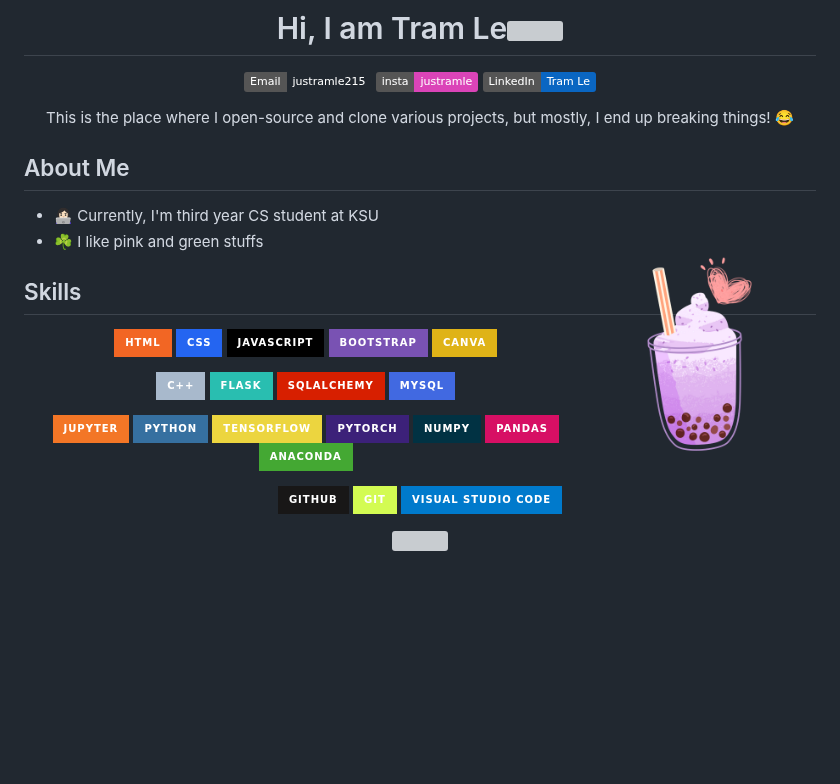
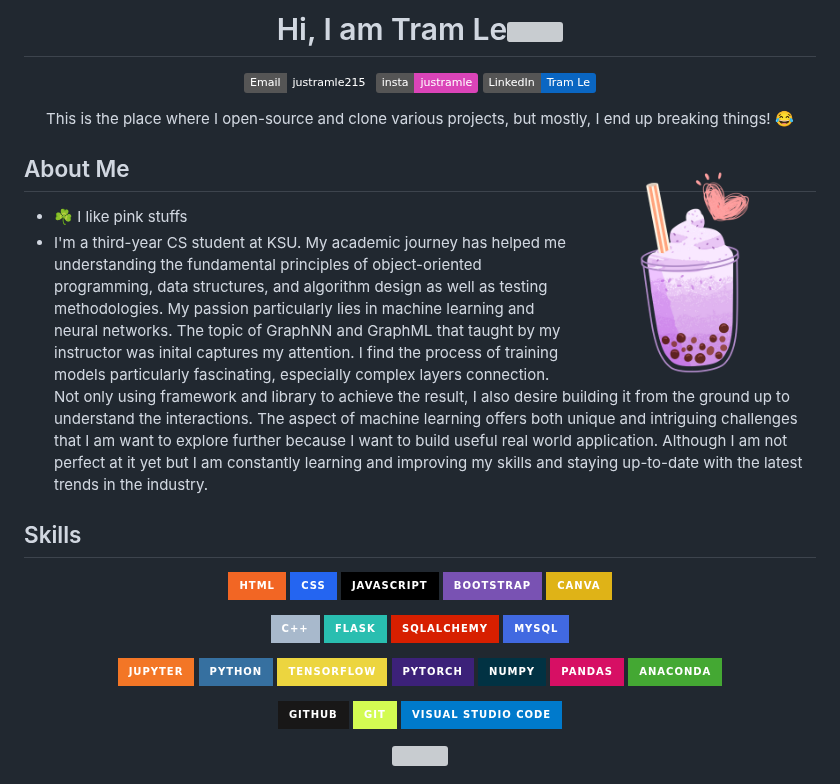
Before and after one commit to justramle/justramle, a Markdown page: README.md, the part around the change. GitHub-like rendering; badges without logos; blank space fills up the shorter version; grey boxes are pictures that could not be loaded.

```diff
--- a/README.md
+++ b/README.md
@@ -8,13 +8,13 @@
 
 This is the place where I open-source and clone various projects, but mostly, I end up breaking things! 😂
 </div>
-
+<img align="right" src="https://raw.githubusercontent.com/justramle/justramle/master/images/pro.png" alt="boba" width="30%">
 
 <!-- About -->
 ## About Me
-- 👩🏻‍💻 Currently, I'm third year CS student at KSU
-- ☘️ I like pink and green stuffs
-  <img align="right" src="https://raw.githubusercontent.com/justramle/justramle/master/images/pro.png" alt="boba" width="30%">
+- ☘️ I like pink stuffs
+- I'm a third-year CS student at KSU. My academic journey has helped me understanding the fundamental principles of object-oriented programming, data structures, and algorithm design as well as testing methodologies. My passion particularly lies in machine learning and neural networks. The topic of GraphNN and GraphML that taught by my instructor was inital captures my attention. I find the process of training models particularly fascinating, especially complex layers connection. Not only using framework and library to achieve the result, I also desire building it from the ground up to understand the interactions. The aspect of machine learning offers both unique and intriguing challenges that I am want to explore further because I want to build useful real world application. Although I am not perfect at it yet but I am constantly learning and improving my skills and staying up-to-date with the latest trends in the industry.
+
 
 ## Skills
 
```
